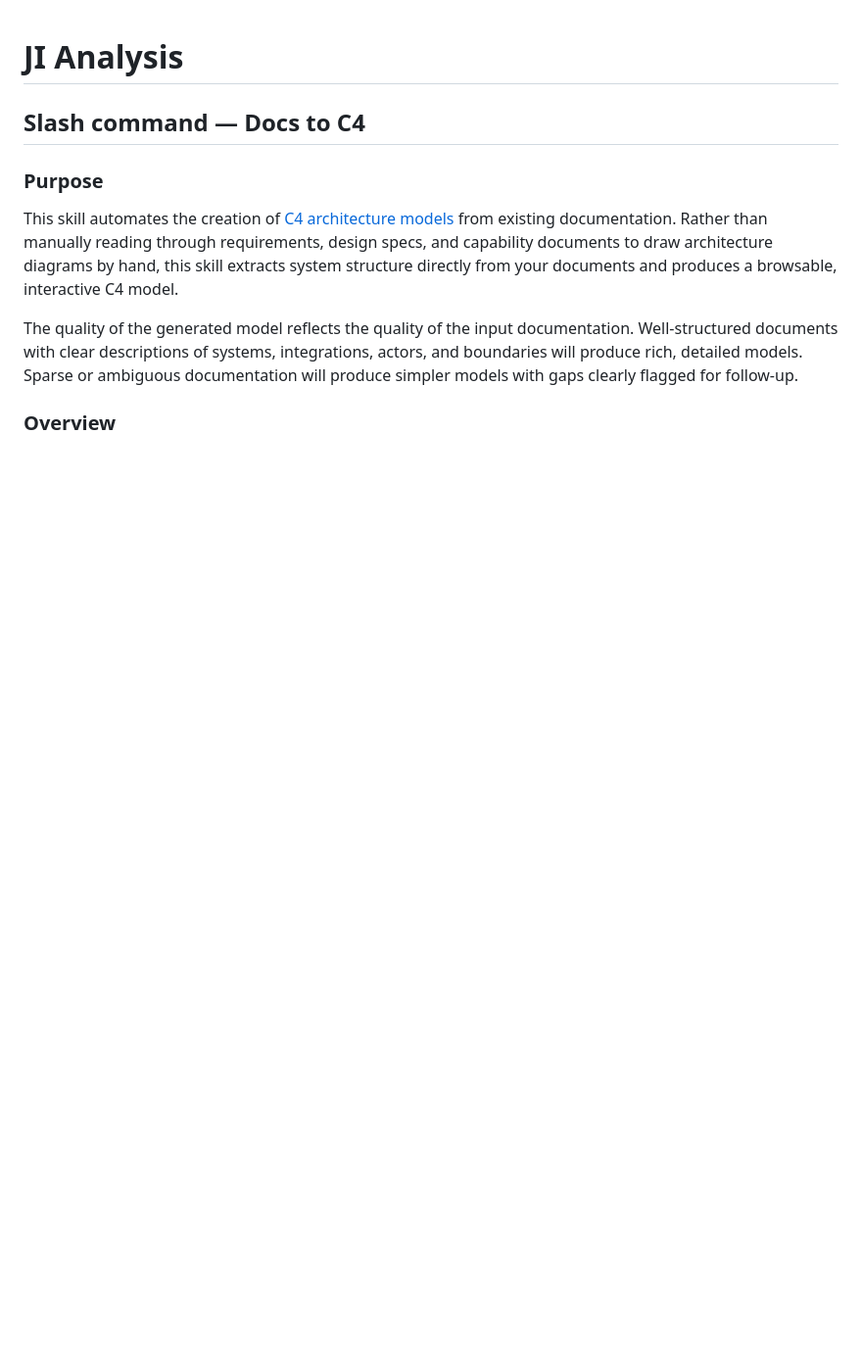
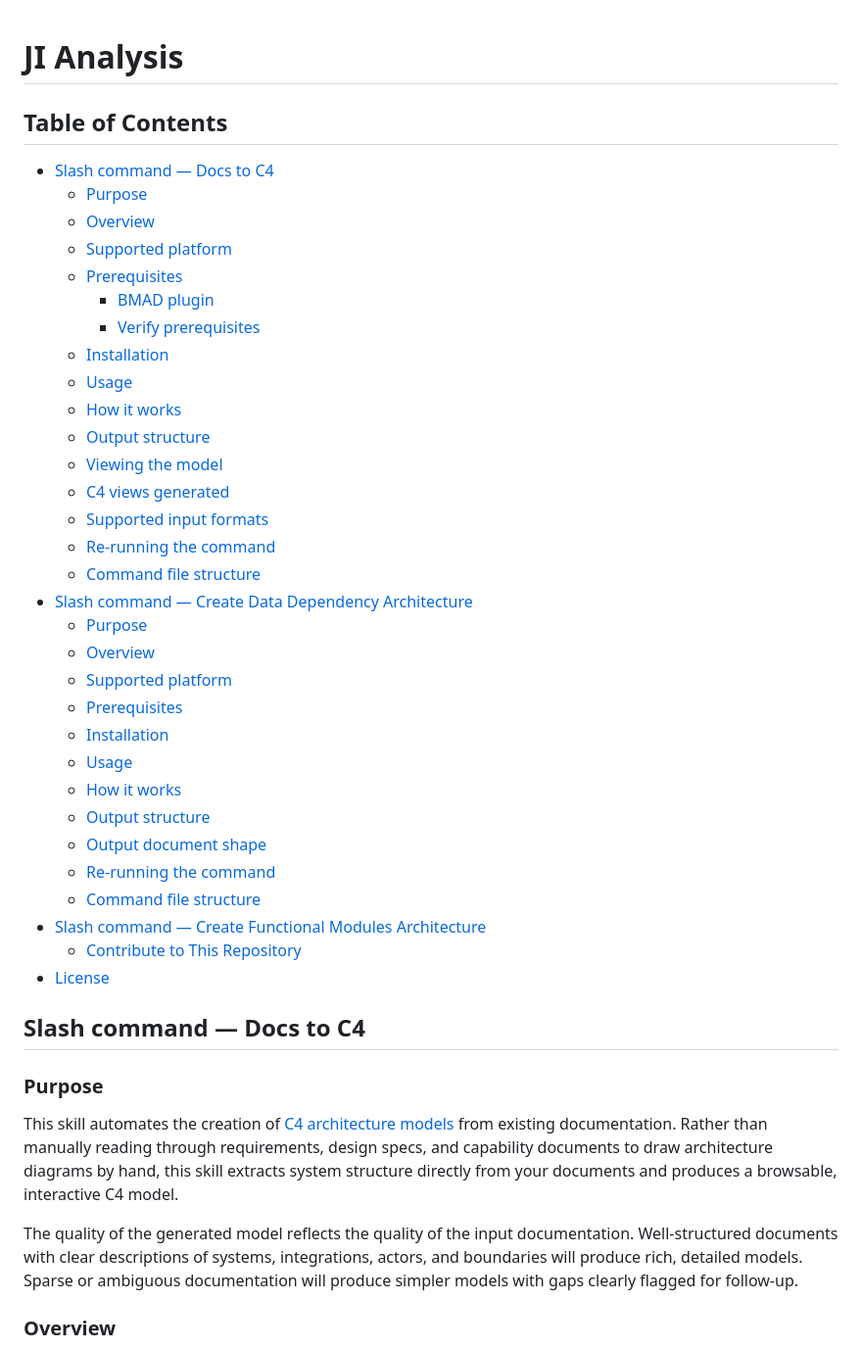
Before and after one commit to hmcts/ji-analysis, a Markdown page: README.md, the part around the change. Shown at 98% size. Drawn GitHub-style; blank space fills up the shorter version.

Commit message:
docs: Update README to enhance Table of Contents with additional sections

```diff
--- a/README.md
+++ b/README.md
@@ -1,4 +1,38 @@
 # JI Analysis
+
+## Table of Contents
+
+- [Slash command — Docs to C4](#slash-command--docs-to-c4)
+  - [Purpose](#purpose)
+  - [Overview](#overview)
+  - [Supported platform](#supported-platform)
+  - [Prerequisites](#prerequisites)
+    - [BMAD plugin](#bmad-plugin)
+    - [Verify prerequisites](#verify-prerequisites)
+  - [Installation](#installation)
+  - [Usage](#usage)
+  - [How it works](#how-it-works)
+  - [Output structure](#output-structure)
+  - [Viewing the model](#viewing-the-model)
+  - [C4 views generated](#c4-views-generated)
+  - [Supported input formats](#supported-input-formats)
+  - [Re-running the command](#re-running-the-command)
+  - [Command file structure](#command-file-structure)
+- [Slash command — Create Data Dependency Architecture](#slash-command--create-data-dependency-architecture)
+  - [Purpose](#purpose-1)
+  - [Overview](#overview-1)
+  - [Supported platform](#supported-platform-1)
+  - [Prerequisites](#prerequisites-1)
+  - [Installation](#installation-1)
+  - [Usage](#usage-1)
+  - [How it works](#how-it-works-1)
+  - [Output structure](#output-structure-1)
+  - [Output document shape](#output-document-shape)
+  - [Re-running the command](#re-running-the-command-1)
+  - [Command file structure](#command-file-structure-1)
+- [Slash command — Create Functional Modules Architecture](#slash-command--create-functional-modules-architecture)
+  - [Contribute to This Repository](#contribute-to-this-repository)
+- [License](#license)
 
 ## Slash command — Docs to C4
 
```
